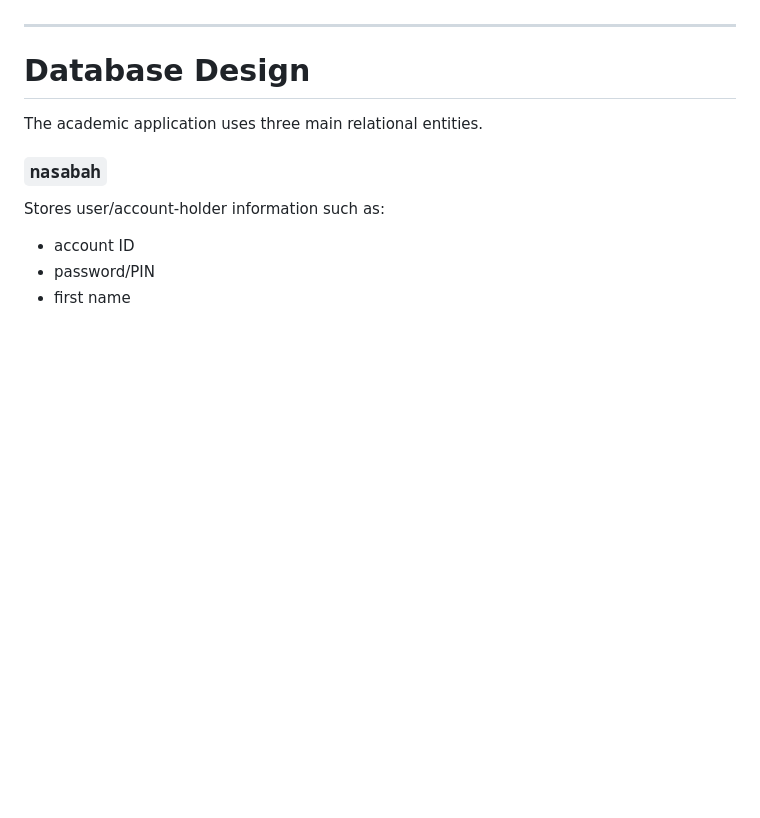
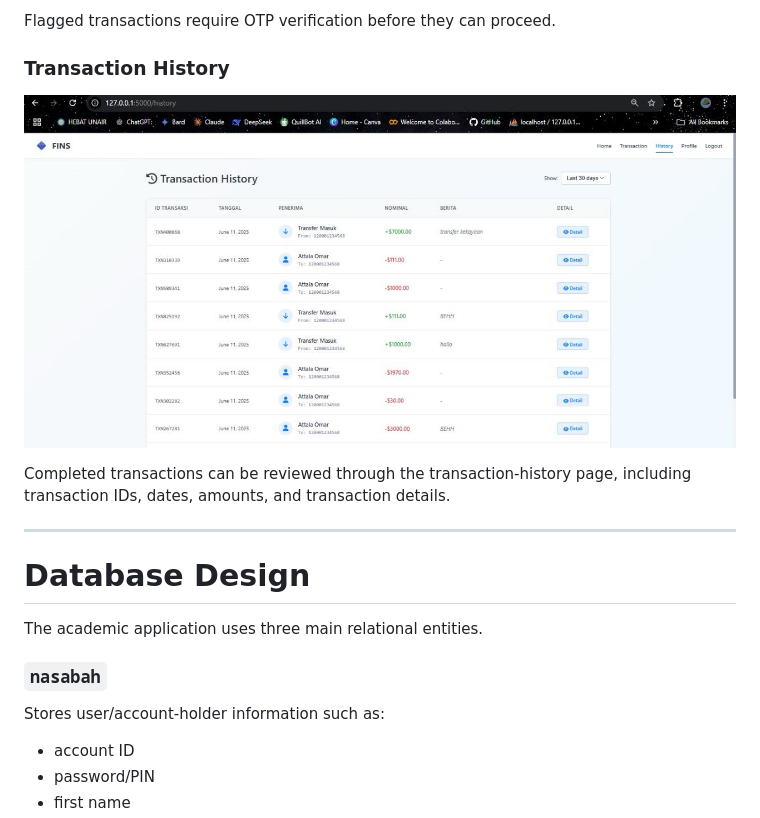
Before and after one commit to attalaomark/fraud-detection-web-app, a Markdown page: README.md, the part around one of its changes. GitHub-like rendering; blank space fills up the shorter version.

```diff
--- a/README.md
+++ b/README.md
@@ -233,3 +300,15 @@ The Flask application implements a simulated banking experience with:
+Flagged transactions require OTP verification before they can proceed.
+
+### Transaction History
+
+<p align="center">
+  <img src="docs/screenshots/transaction-history.png"
+       alt="FINS Transaction History"
+       width="900">
+</p>
+
+Completed transactions can be reviewed through the transaction-history page,
+including transaction IDs, dates, amounts, and transaction details.
 
 ---
 
```
Also changed, not shown: other parts of README.md (+68 -1 lines).
